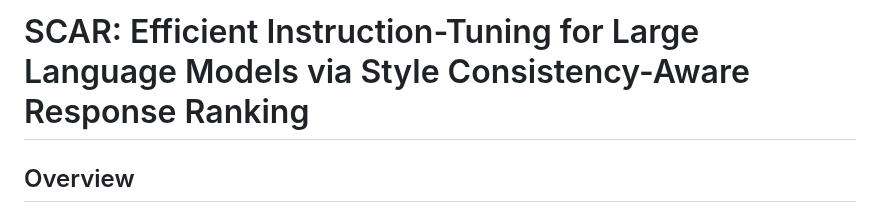
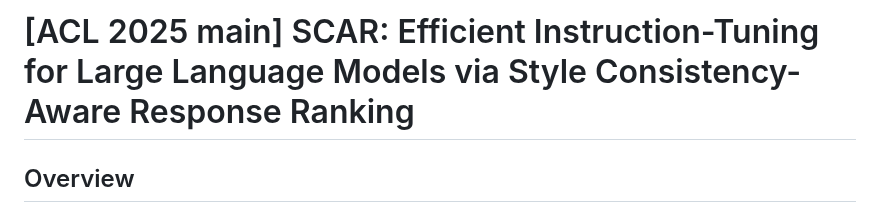
Before and after one commit to zhuang-li/SCAR, a Markdown page: README.md, the part around the change. Rendered like a GitHub page.

```diff
--- a/README.md
+++ b/README.md
@@ -1,4 +1,4 @@
-# SCAR: Efficient Instruction-Tuning for Large Language Models via Style Consistency-Aware Response Ranking
+# [ACL 2025 main] SCAR: Efficient Instruction-Tuning for Large Language Models via Style Consistency-Aware Response Ranking
 
 ## Overview
 
```
